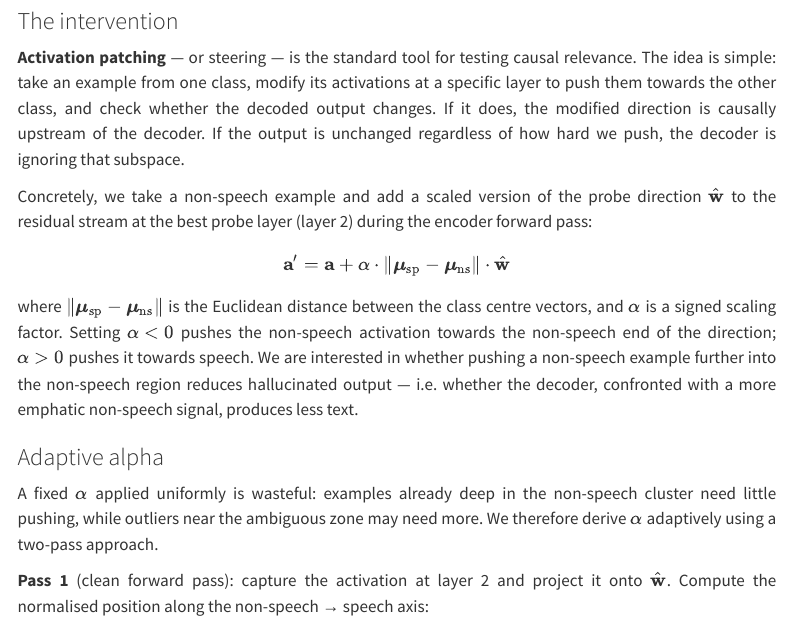
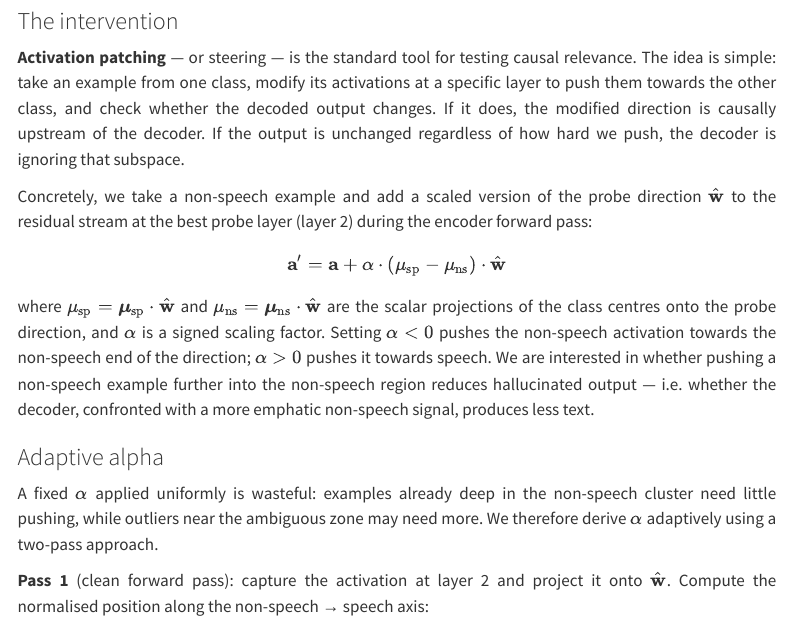
Before and after one commit to PZulawski/pzulawski.github.io, a Quarto document (machine-learning/ml/aed-hallucination-intervention.qmd): the page in a window 1100 px wide, from 410 px down. Rendered offline with R 4.5, knitr and Pandoc in place of Quarto, with nearby package versions; menus at the side of the page are left out.

Commit message:
Fix steering equation notation

```diff
--- a/machine-learning/ml/aed-hallucination-intervention.qmd
+++ b/machine-learning/ml/aed-hallucination-intervention.qmd
@@ -14,9 +14,9 @@ But probe accuracy alone does not establish this. A logistic regression finding
 
 Concretely, we take a non-speech example and add a scaled version of the probe direction $\hat{\mathbf{w}}$ to the residual stream at the best probe layer (layer 2) during the encoder forward pass:
 
-$$\mathbf{a}' = \mathbf{a} + \alpha \cdot \|\boldsymbol{\mu}_\text{sp} - \boldsymbol{\mu}_\text{ns}\| \cdot \hat{\mathbf{w}}$$
+$$\mathbf{a}' = \mathbf{a} + \alpha \cdot (\mu_\text{sp} - \mu_\text{ns}) \cdot \hat{\mathbf{w}}$$
 
-where $\|\boldsymbol{\mu}_\text{sp} - \boldsymbol{\mu}_\text{ns}\|$ is the Euclidean distance between the class centre vectors, and $\alpha$ is a signed scaling factor. Setting $\alpha < 0$ pushes the non-speech activation towards the non-speech end of the direction; $\alpha > 0$ pushes it towards speech. We are interested in whether pushing a non-speech example further into the non-speech region reduces hallucinated output — i.e. whether the decoder, confronted with a more emphatic non-speech signal, produces less text.
+where $\mu_\text{sp} = \boldsymbol{\mu}_\text{sp} \cdot \hat{\mathbf{w}}$ and $\mu_\text{ns} = \boldsymbol{\mu}_\text{ns} \cdot \hat{\mathbf{w}}$ are the scalar projections of the class centres onto the probe direction, and $\alpha$ is a signed scaling factor. Setting $\alpha < 0$ pushes the non-speech activation towards the non-speech end of the direction; $\alpha > 0$ pushes it towards speech. We are interested in whether pushing a non-speech example further into the non-speech region reduces hallucinated output — i.e. whether the decoder, confronted with a more emphatic non-speech signal, produces less text.
 
 ### Adaptive alpha
 
```
Also changed, not shown: docs/search.json, 1 other file.
